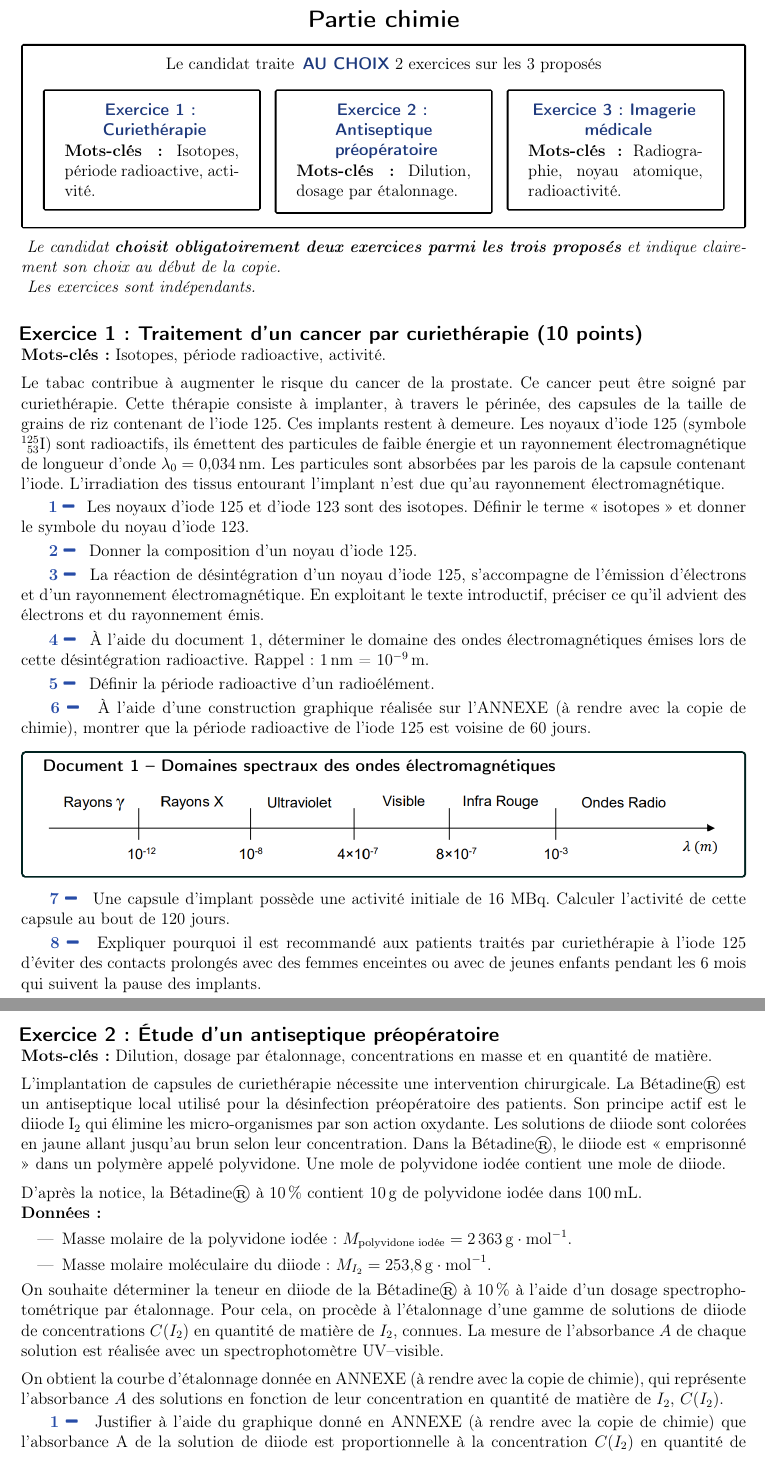
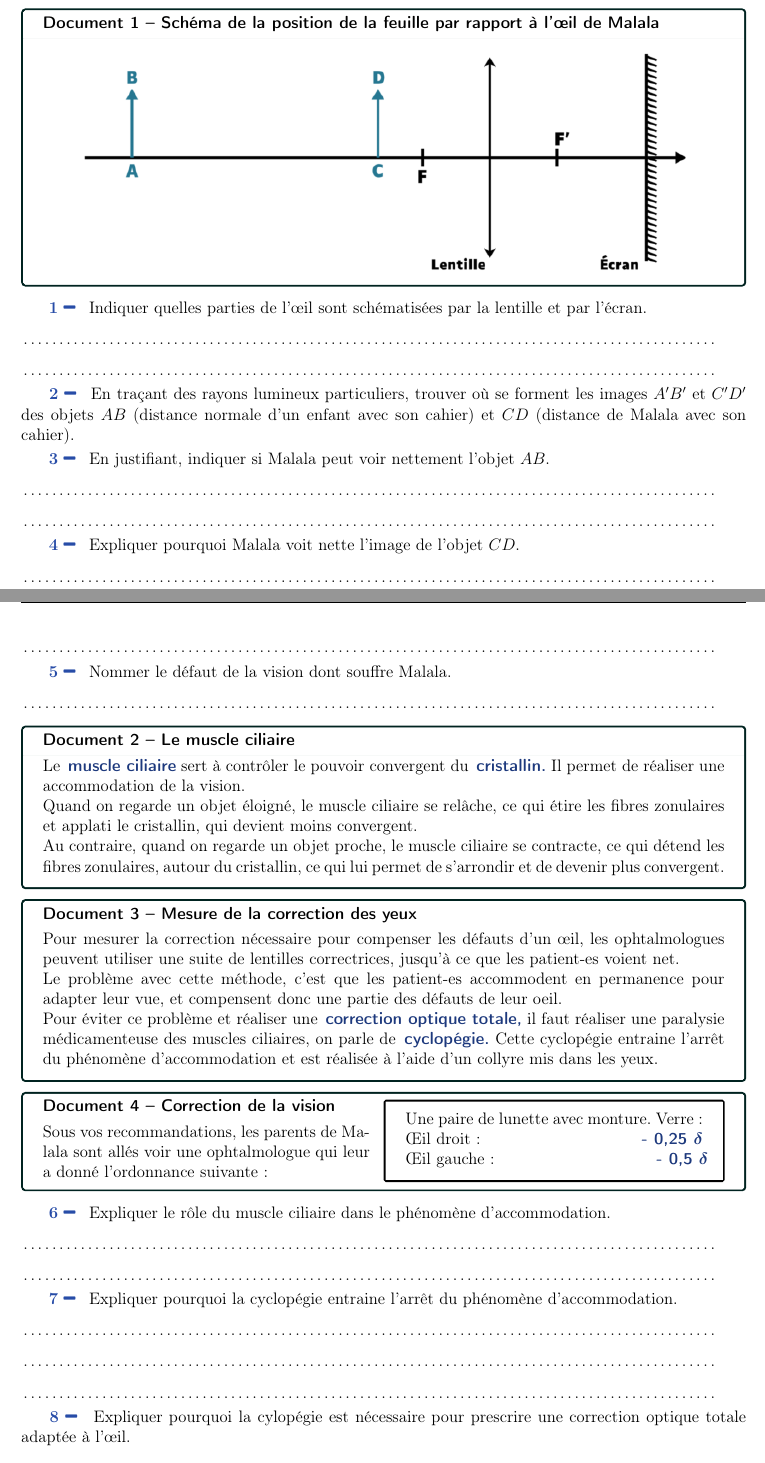
Before and after one commit to stoleks/Evaluations, a LaTeX document (main.tex, which reads stssPremiere/E_vision_lumiere.tex): two parts of pages 1 and 2 of 4 before the commit and two parts of pages 1 and 2 of 2 after it, joined at a grey line, cut at the place of the change. Compiled offline with pdfLaTeX.

Commit message:
Ajout d'une évaluation pour les 1ST2S sur la vision. Réorganisation des évaluations en exercices, pour faciliter la composition de sujets.

```diff
--- /dev/null
+++ b/stssPremiere/E_vision_lumiere.tex
@@ -0,0 +27,78 @@
+\end{contexte}
+
+
+%%%%
+\begin{doc}{Schéma de la position de la feuille par rapport à l’œil de Malala}{doc:E_schema_feuille}
+  \centering
+  \image{0.9}{images/detection_defaut_vision}
+\end{doc}
+
+\question{
+  Indiquer quelles parties de l’œil sont schématisées par la lentille et par l'écran.
+}{
+
+}{2}
+
+\question{
+  En traçant des rayons lumineux particuliers, trouver où se forment les images $A'B'$ et $C'D'$ des objets $AB$ (distance normale d'un enfant avec son cahier) et $CD$ (distance de Malala avec son cahier).
+}{}{0}
+
+\question{
+  En justifiant, indiquer si Malala peut voir nettement l'objet $AB$.
+}{}{2}
+
+\question{
+  Expliquer pourquoi Malala voit nette l'image de l'objet $CD$.
+}{}{2}
+
+\question{
+  Nommer le défaut de la vision dont souffre Malala.
+}{}{1}
+
+
+%%%%
+\begin{doc}{Le muscle ciliaire}{doc:E_muscles_ciliaires}
+  Le \important{muscle ciliaire} sert à contrôler le pouvoir convergent du \important{cristallin.}
+  Il permet de réaliser une accommodation de la vision.
+
+  Quand on regarde un objet éloigné, le muscle ciliaire se relâche, ce qui étire les fibres zonulaires et applati le cristallin, qui devient moins convergent.
+
+  Au contraire, quand on regarde un objet proche, le muscle ciliaire se contracte, ce qui détend les fibres zonulaires, autour du cristallin, ce qui lui permet de s'arrondir et de devenir plus convergent.
+\end{doc}
+
+\begin{doc}{Mesure de la correction des yeux}{doc:E_mesure_dioptrie}
+  Pour mesurer la correction nécessaire pour compenser les défauts d'un œil, les ophtalmologues peuvent utiliser une suite de lentilles correctrices, jusqu'à ce que les patient-es voient net.
+
+  Le problème avec cette méthode, c'est que les patient-es accommodent en permanence pour adapter leur vue, et compensent donc une partie des défauts de leur oeil.
+
+  Pour éviter ce problème et réaliser une \important{correction optique totale,} il faut réaliser une paralysie médicamenteuse des muscles ciliaires, on parle de \important{cyclopégie.}
+  Cette cyclopégie entraine l'arrêt du phénomène d'accommodation et est réalisée à l'aide d'un collyre mis dans les yeux.
+\end{doc}
+
+
+\begin{doc}{Correction de la vision}{doc:E_correction_vision}
+  \begin{wrapfigure}{r}{0.5\linewidth}
+    \vspace*{-34pt}
+    \begin{boite}
+      Une paire de lunette avec monture. Verre :
+
+      \centering
+      Œil droit : \hfill \important{- 0,25 \unit{\dioptre}}
+
+      Œil gauche : \hfill \important{- 0,5 \unit{\dioptre}}
+    \end{boite}
+  \end{wrapfigure}
+  Sous vos recommandations, les parents de Malala sont allés voir une ophtalmologue qui leur a donné l'ordonnance suivante :
+\end{doc}
+
+\question{
+  Expliquer le rôle du muscle ciliaire dans le phénomène d'accommodation.
+}{}{2}
+
+\question{
+  Expliquer pourquoi la cyclopégie entraine l'arrêt du phénomène d'accommodation.
+}{}{3}
+
+\question{
+  Expliquer pourquoi la cylopégie est nécessaire pour prescrire une correction optique totale adaptée à l’œil.
+}{}{3}
```
Also changed, not shown: commun/bilan_eleve.tex (+5 -6 lines), main.tex (+4 -4 lines), stssPremiere/E_oxydo_IR.tex (renamed from stssPremiere/E2_oxydo_IR.tex, +9 -12 lines), stssPremiere/E_secu_chimie.tex (renamed from stssPremiere/E1_secu_chimie.tex, +5 -8 lines), images/detection_defaut_vision.png (added), stssTerminale/fiches_revisions/FR_medicaments.tex (line endings or trailing spaces), stssPremiere/E_vision_lumiere.tex (30 more changed lines).
